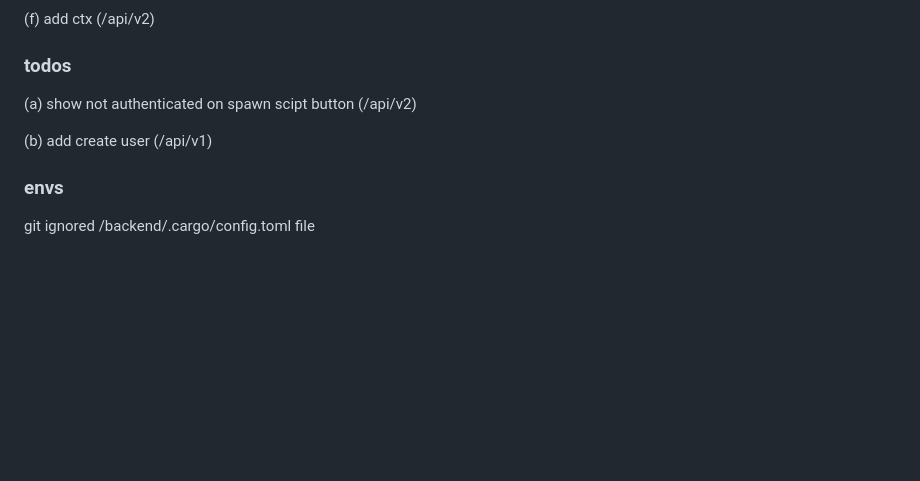
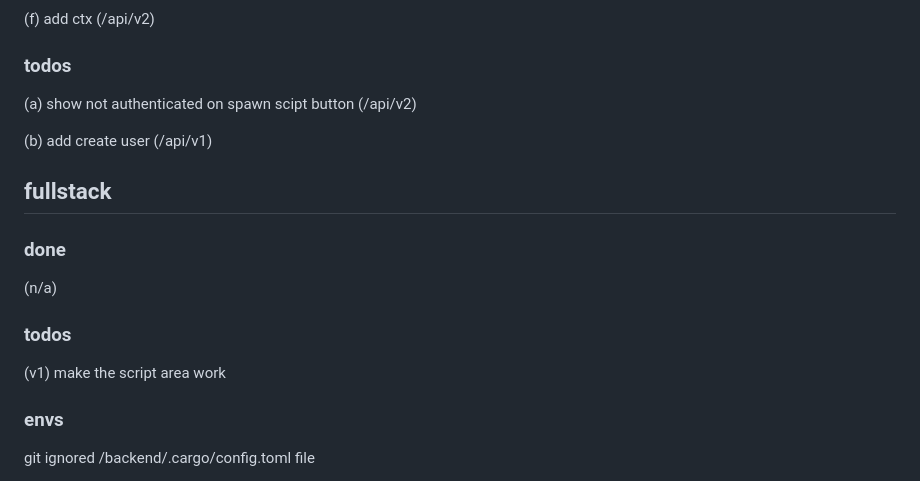
Before and after one commit to KaitoXCode/kaito_type, a Markdown page: README.md, the part around the change. Drawn GitHub-style; blank space fills up the shorter version.

```diff
--- a/README.md
+++ b/README.md
@@ -102,6 +102,16 @@ web::html mod) <br />
 
 (b) add create user (/api/v1) <br />
 
+## fullstack
+
+### done
+
+(n/a)
+
+### todos
+
+(v1) make the script area work
+
 ### envs
 
 git ignored /backend/.cargo/config.toml file
```
